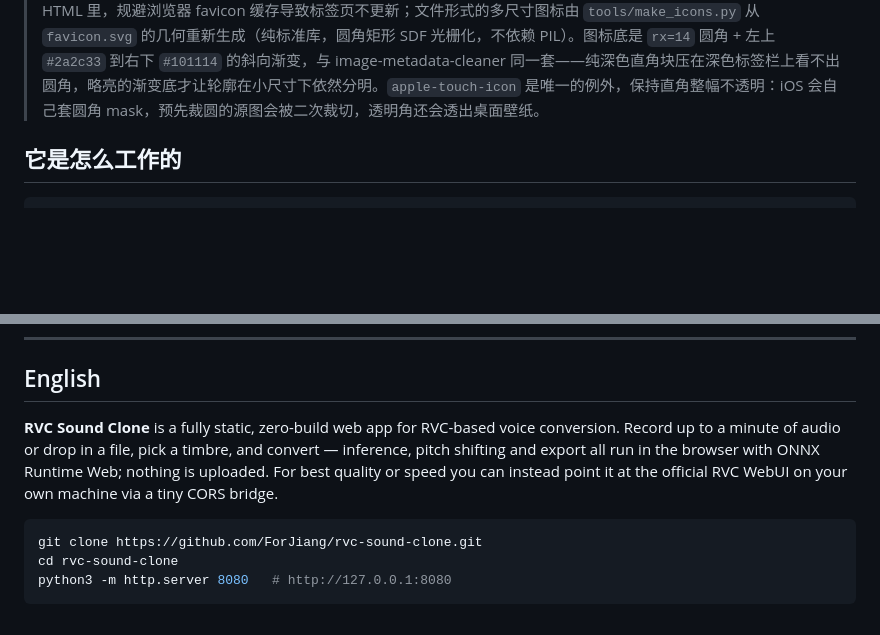
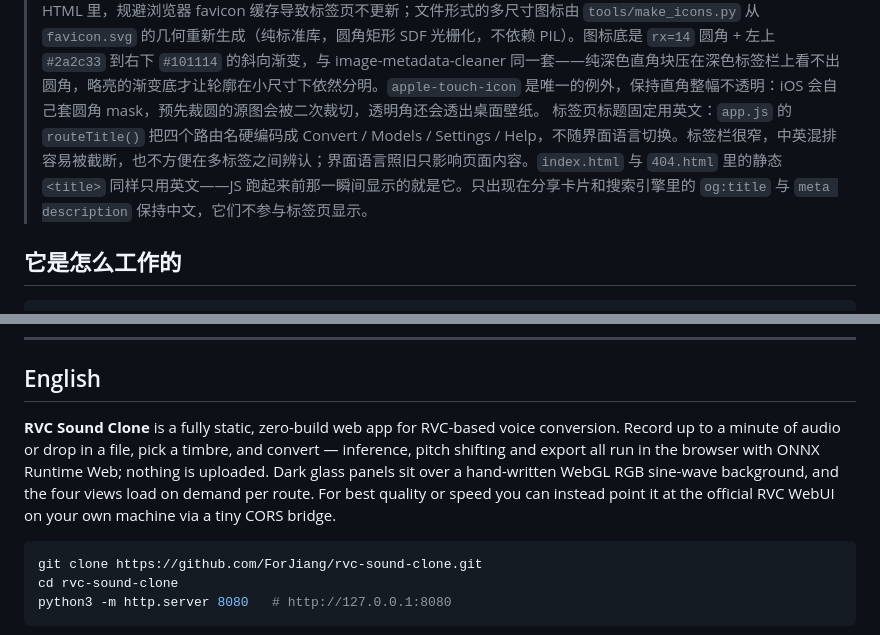
Before and after one commit to ForJiang/rvc-sound-clone, a Markdown page: README.md, 2 parts joined by grey strips. GitHub-like rendering; blank space fills up the shorter version.

````diff
--- a/README.md
+++ b/README.md
@@ -42,6 +42,7 @@ English intro at the bottom → [English](#english)
 每个视图的卡片都有上浮入场（`opacity` 0→1 + `translateY(30px)`→0，0.5s），按页面里的 DOM 顺序错峰浮现，
 0.05s 起步、每块错 0.05s；`prefers-reduced-motion` 下自动关闭，内容直接呈现。
 站点图标（favicon）以 base64 内联在 HTML 里，规避浏览器 favicon 缓存导致标签页不更新；文件形式的多尺寸图标由 `tools/make_icons.py` 从 `favicon.svg` 的几何重新生成（纯标准库，圆角矩形 SDF 光栅化，不依赖 PIL）。图标底是 `rx=14` 圆角 + 左上 `#2a2c33` 到右下 `#101114` 的斜向渐变，与 image-metadata-cleaner 同一套——纯深色直角块压在深色标签栏上看不出圆角，略亮的渐变底才让轮廓在小尺寸下依然分明。`apple-touch-icon` 是唯一的例外，保持直角整幅不透明：iOS 会自己套圆角 mask，预先裁圆的源图会被二次裁切，透明角还会透出桌面壁纸。
+标签页标题固定用英文：`app.js` 的 `routeTitle()` 把四个路由名硬编码成 Convert / Models / Settings / Help，不随界面语言切换。标签栏很窄，中英混排容易被截断，也不方便在多标签之间辨认；界面语言照旧只影响页面内容。`index.html` 与 `404.html` 里的静态 `<title>` 同样只用英文——JS 跑起来前那一瞬间显示的就是它。只出现在分享卡片和搜索引擎里的 `og:title` 与 `meta description` 保持中文，它们不参与标签页显示。
 
 ## 它是怎么工作的
 
@@ -228,7 +229,7 @@ rvc-sound-clone/
 
 ## English
 
-**RVC Sound Clone** is a fully static, zero-build web app for RVC-based voice conversion. Record up to a minute of audio or drop in a file, pick a timbre, and convert — inference, pitch shifting and export all run in the browser with ONNX Runtime Web; nothing is uploaded. For best quality or speed you can instead point it at the official RVC WebUI on your own machine via a tiny CORS bridge.
+**RVC Sound Clone** is a fully static, zero-build web app for RVC-based voice conversion. Record up to a minute of audio or drop in a file, pick a timbre, and convert — inference, pitch shifting and export all run in the browser with ONNX Runtime Web; nothing is uploaded. Dark glass panels sit over a hand-written WebGL RGB sine-wave background, and the four views load on demand per route. For best quality or speed you can instead point it at the official RVC WebUI on your own machine via a tiny CORS bridge.
 
 ```bash
 git clone https://github.com/ForJiang/rvc-sound-clone.git
````
Also changed, not shown: other parts of README.md (+3 -3 lines).
